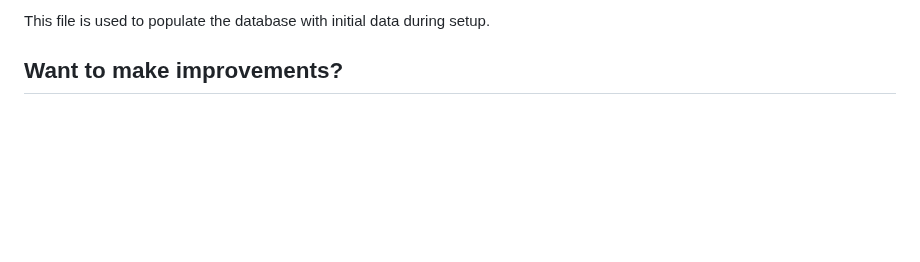
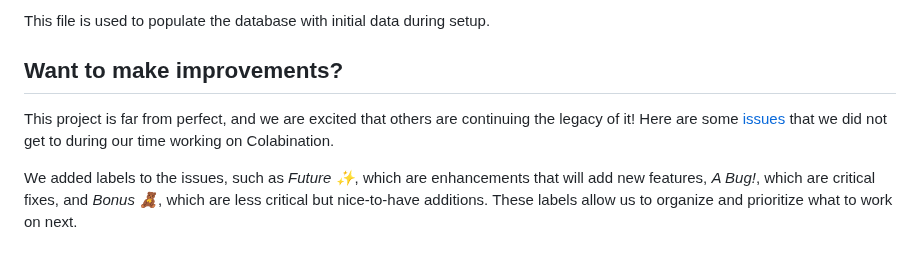
Before and after one commit to ajpieroni/colabination, a Markdown page: documentation.md, the part around the change. GitHub-like rendering; blank space fills up the shorter version.

Commit message:
added want to make improvements section

```diff
--- a/documentation.md
+++ b/documentation.md
@@ -80,3 +80,7 @@ This file is used to populate the database with initial data during setup.
 
 
 ## Want to make improvements?
+
+This project is far from perfect, and we are excited that others are continuing the legacy of it! Here are some [issues](https://gitlab.oit.duke.edu/colab-insomnia-dev/colab-games/-/issues) that we did not get to during our time working on Colabination.
+
+We added labels to the issues, such as _Future ✨_, which are enhancements that will add new features, _A Bug!_, which are critical fixes, and _Bonus 🧸_, which are less critical but nice-to-have additions. These labels allow us to organize and prioritize what to work on next.
```
